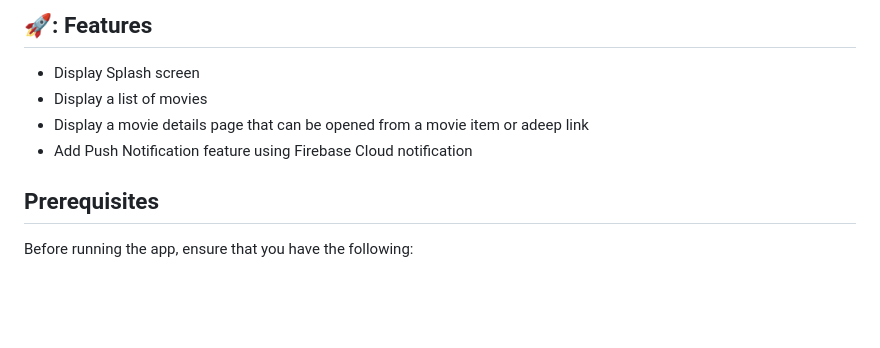
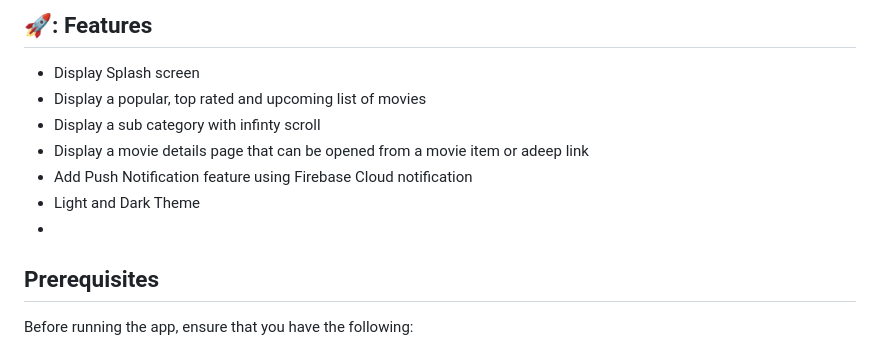
Before and after one commit to DevMohammedSaber/Movies-App, a Markdown page: README.md, the part around the change printed below. Rendered like a GitHub page; blank space fills up the shorter version.

```diff
--- a/README.md
+++ b/README.md
@@ -13,9 +16,12 @@ The app provides information such as movie details, ratings and reviews.
 ## 🚀: Features
 
 - Display Splash screen
-- Display a list of movies
+- Display a popular, top rated and upcoming list of movies
+- Display a sub category with infinty scroll
 - Display a movie details page that can be opened from a movie item or adeep link
 - Add Push Notification feature using Firebase Cloud notification
+- Light and Dark Theme
+-
 
 
 ## Prerequisites
```
Also changed, not shown: other parts of README.md (+4 -1 lines).
